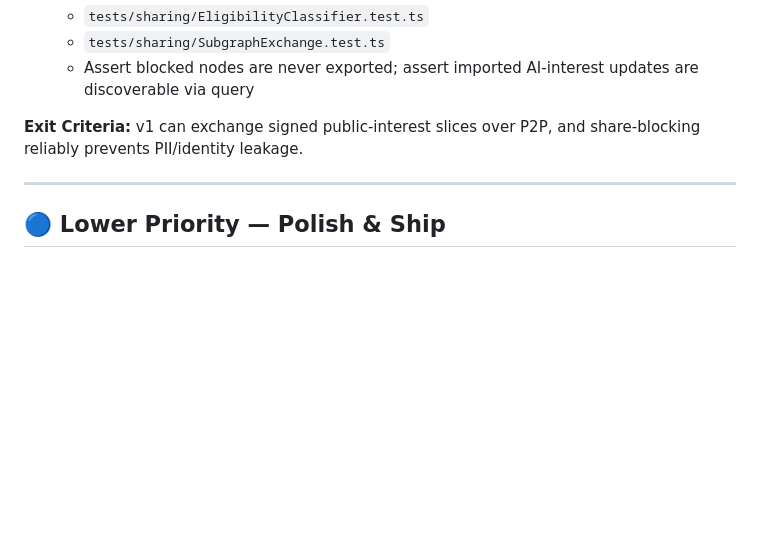
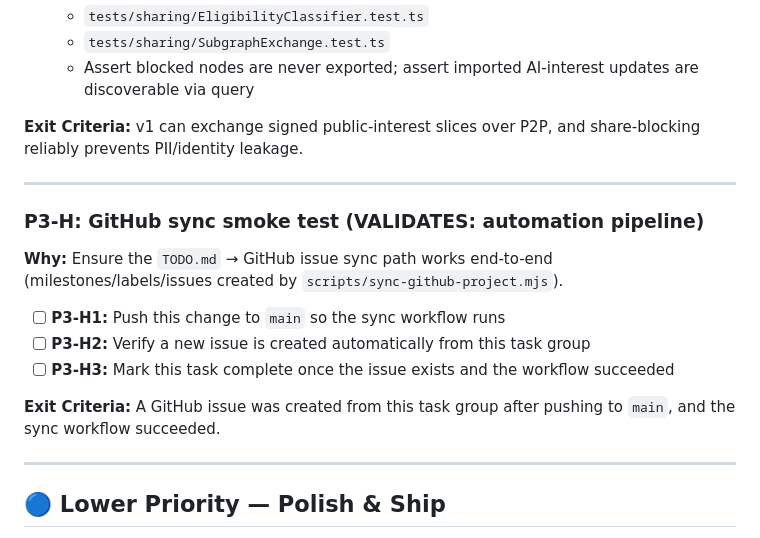
Before and after one commit to devlux76/cortex, a Markdown page: TODO.md, the part around the change. Drawn GitHub-style; blank space fills up the shorter version.

Commit message:
docs: update implementation plan and TODO with GitHub issue sync details

```diff
--- a/TODO.md
+++ b/TODO.md
@@ -518,6 +518,18 @@ These items add idle background maintenance and privacy-safe interest sharing. T
 
 ---
 
+### P3-H: GitHub sync smoke test (VALIDATES: automation pipeline)
+
+**Why:** Ensure the `TODO.md` → GitHub issue sync path works end-to-end (milestones/labels/issues created by `scripts/sync-github-project.mjs`).
+
+- [ ] **P3-H1:** Push this change to `main` so the sync workflow runs
+- [ ] **P3-H2:** Verify a new issue is created automatically from this task group
+- [ ] **P3-H3:** Mark this task complete once the issue exists and the workflow succeeded
+
+**Exit Criteria:** A GitHub issue was created from this task group after pushing to `main`, and the sync workflow succeeded.
+
+---
+
 ## 🔵 Lower Priority — Polish & Ship
 
 These items improve quality, performance, and developer experience. Not blockers for v1.0 launch.
```
Also changed, not shown: PLAN.md (+1 -0 lines).
